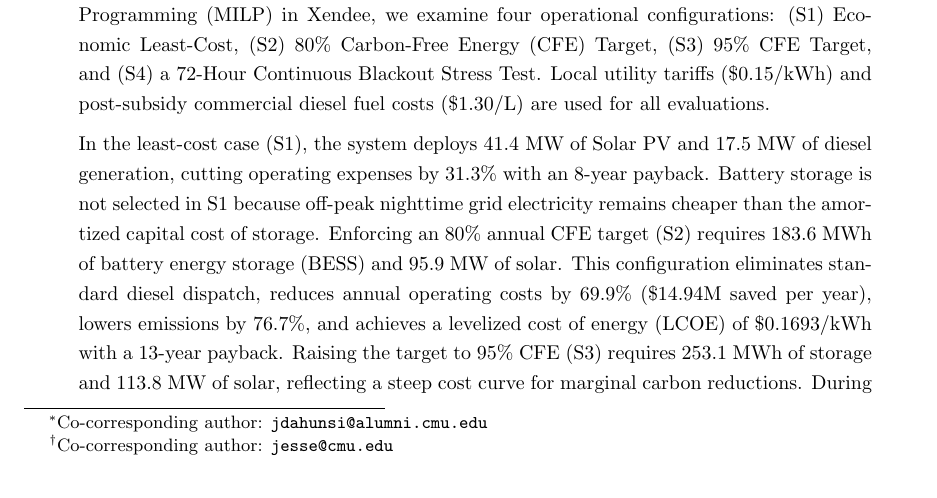
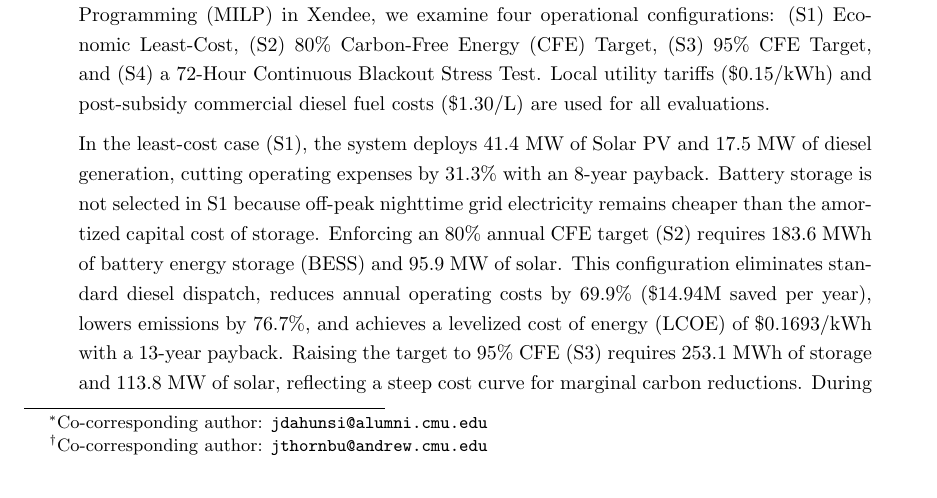
Before and after one commit to JamiuDahunsi/decarbonizing-ai-datacenter-microgrid, a LaTeX paper (Overleaf_Package/main.tex): part of page 1 of 29, cut so that both start at the same text. Compiled offline with pdfLaTeX.

Commit message:
Update Prof. Thornburg email to jthornbu@andrew.cmu.edu

```diff
--- a/Overleaf_Package/main.tex
+++ b/Overleaf_Package/main.tex
@@ -22,7 +22,7 @@
 \title{\textbf{\Large Decarbonizing AI Data Centers in Weak-Grid Environments: Techno-Economic Sizing, 24/7 Carbon-Free Energy Matching, and Multi-Day Blackout Resiliency}}
 
 \author{\textbf{Jamiu Dahunsi}\thanks{Co-corresponding author: \texttt{jdahunsi@alumni.cmu.edu}}}
-\author{\textbf{Jesse Thornburg}\thanks{Co-corresponding author: \texttt{jesse@cmu.edu}}}
+\author{\textbf{Jesse Thornburg}\thanks{Co-corresponding author: \texttt{jthornbu@andrew.cmu.edu}}}
 \affil{Department of Electrical and Computer Engineering, Carnegie Mellon University, Pittsburgh, PA 15213, USA}
 
 \date{\today}
```
Also changed, not shown: Clean_Working_Paper_Draft.pdf.
